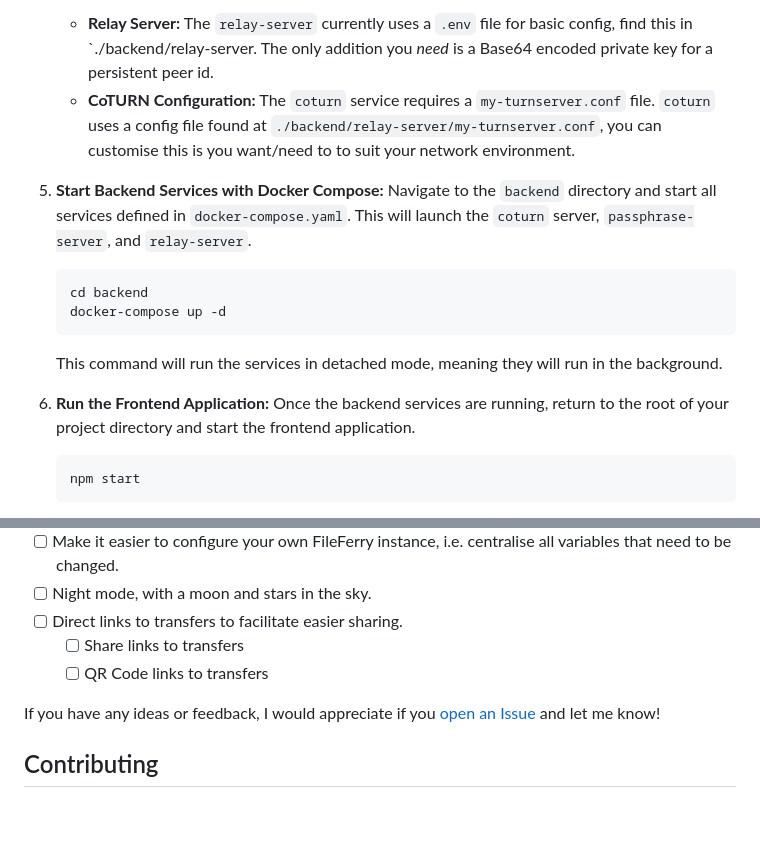
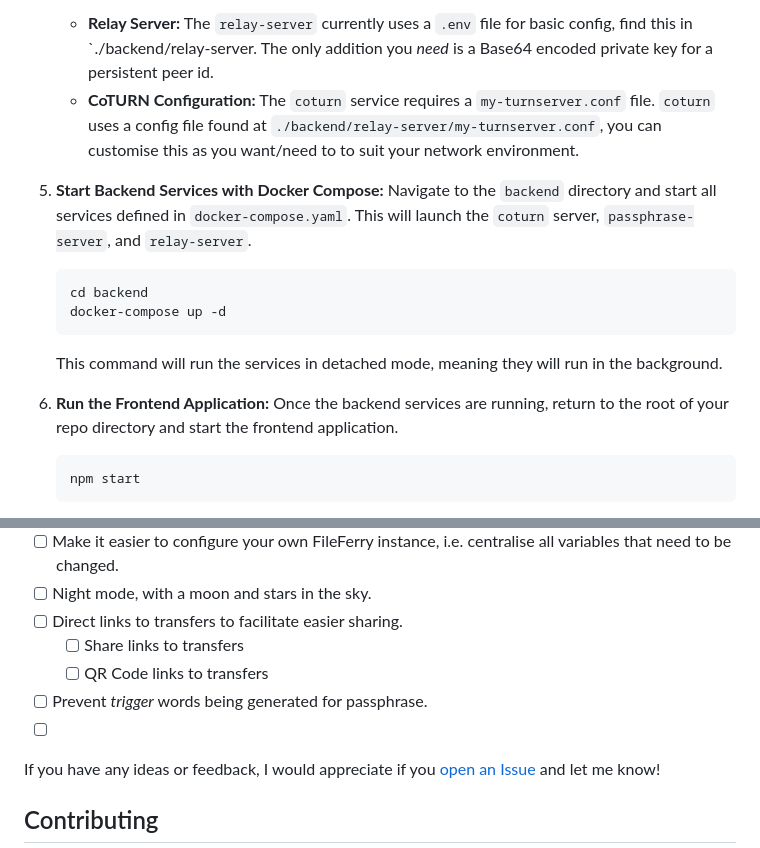
Before and after one commit to smp46/FileFerry, a Markdown page: README.md, 2 parts joined by grey strips. GitHub-like rendering; blank space fills up the shorter version.

````diff
--- a/README.md
+++ b/README.md
@@ -145,7 +145,7 @@ Here is what you need to build and run your own instance of FileFerry:
 
 4.  **Configure Docker-Compose**
     * **Relay Server:** The `relay-server` currently uses a `.env` file for basic config, find this in `./backend/relay-server. The only addition you *need* is a Base64 encoded private key for a persistent peer id.
-    * **CoTURN Configuration:** The `coturn` service requires a `my-turnserver.conf` file. `coturn` uses a config file found at `./backend/relay-server/my-turnserver.conf`, you can customise this is you want/need to to suit your network environment.
+    * **CoTURN Configuration:** The `coturn` service requires a `my-turnserver.conf` file. `coturn` uses a config file found at `./backend/relay-server/my-turnserver.conf`, you can customise this as you want/need to to suit your network environment.
 
 5.  **Start Backend Services with Docker Compose:**
     Navigate to the `backend` directory and start all services defined in `docker-compose.yaml`. This will launch the `coturn` server, `passphrase-server`, and `relay-server`.
@@ -156,7 +156,7 @@ Here is what you need to build and run your own instance of FileFerry:
     This command will run the services in detached mode, meaning they will run in the background.
 
 6.  **Run the Frontend Application:**
-    Once the backend services are running, return to the root of your project directory and start the frontend application.
+    Once the backend services are running, return to the root of your repo directory and start the frontend application.
     ```
     npm start
     ```
@@ -196,6 +196,8 @@ Visit [fileferry.smp46.me](https://fileferry.smp46.me) to try it yourself!
 - [ ] Direct links to transfers to facilitate easier sharing.
 	- [ ] Share links to transfers
 	- [ ] QR Code links to transfers
+ - [ ] Prevent *trigger* words being generated for passphrase.
+ - [ ]
 
 If you have any ideas or feedback, I would appreciate if you [open an Issue](https://github.com/smp46/FileFerry/issues/new?labels=enhancement&template=feature-request---.md") and let me know!
 
````
